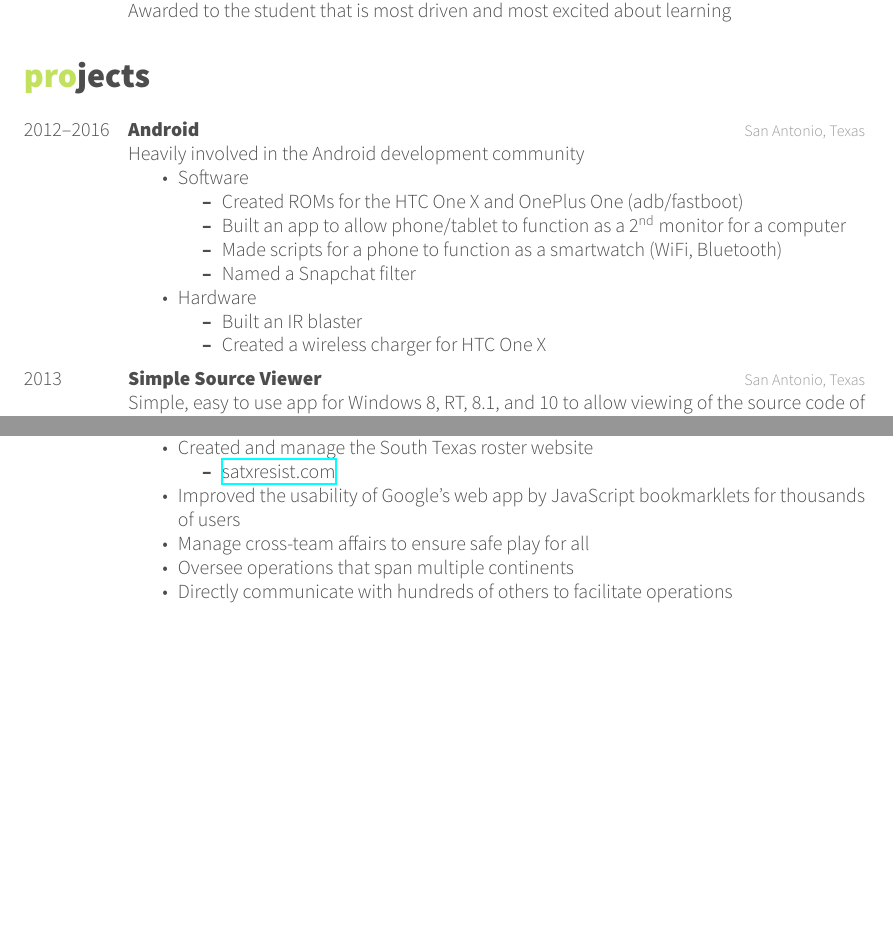
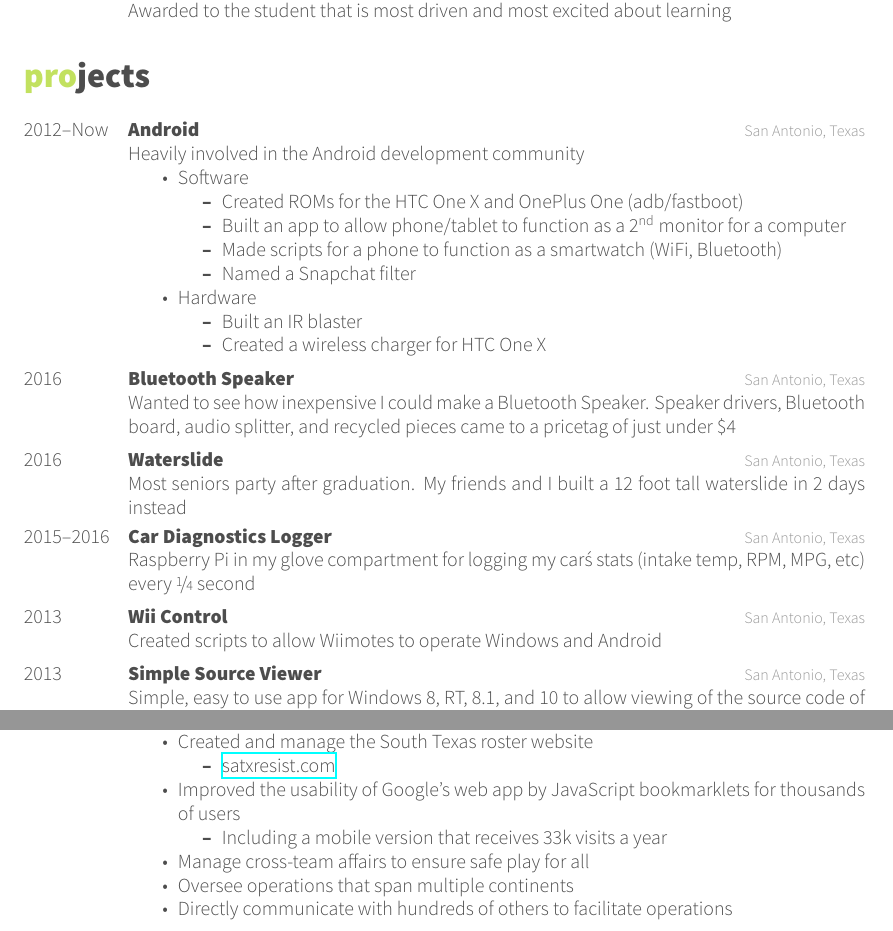
Before and after one commit to umer936/My-Resume-CV, a LaTeX CV (cv.tex): two parts of pages 2 and 5 of 5, joined at a grey line, cut so that both start at the same text, the shorter picture padded with empty space. The pictures show the PDF file cv.pdf that the author committed with the source.

Commit message:
Added some stuff

```diff
--- a/cv.tex
+++ b/cv.tex
@@ -253,7 +254,7 @@
 \begin{entrylist}
 
 	\entry
-	{2012--2016}
+	{2012--Now}
 	{Android}
 	{San Antonio, Texas}
 	{Heavily involved in the Android development community
@@ -272,6 +273,38 @@
 				\end{itemize}
 		\end{itemize}
 	}
+
+	%------------------------------------------------
+
+	\entry
+	{2016}
+	{Bluetooth Speaker}
+	{San Antonio, Texas}
+	{Wanted to see how inexpensive I could make a Bluetooth Speaker. Speaker drivers, Bluetooth board, audio splitter, and recycled pieces came to a pricetag of just under \$4}
+
+	%------------------------------------------------
+
+	\entry
+	{2016}
+	{Waterslide}
+	{San Antonio, Texas}
+	{Most seniors party after graduation. My friends and I built a 12 foot tall waterslide in 2 days instead}
+
+	%------------------------------------------------
+
+	\entry
+	{2015--2016}
+	{Car Diagnostics Logger}
+	{San Antonio, Texas}
+	{Raspberry Pi in my glove compartment for logging my car\'s stats (intake temp, RPM, MPG, etc) every \nicefrac{1}{4} second}
+
+	%------------------------------------------------
+
+	\entry
+	{2013}
+	{Wii Control}
+	{San Antonio, Texas}
+	{Created scripts to allow Wiimotes to operate Windows and Android}
 
 	%------------------------------------------------
 
@@ -589,6 +622,9 @@
 					\item \href{http://satxresist.com}{satxresist.com}
 				\end{itemize}
 			\item Improved the usability of Google's web app by JavaScript bookmarklets for thousands of users
+				\begin{itemize}
+					\item Including a mobile version that receives 33k visits a year
+				\end{itemize}
 			\item Manage cross-team affairs to ensure safe play for all
 			\item Oversee operations that span multiple continents
 			\item Directly communicate with hundreds of others to facilitate operations
```
Also changed, not shown: cv.pdf, cv.tex (1 more changed lines).
